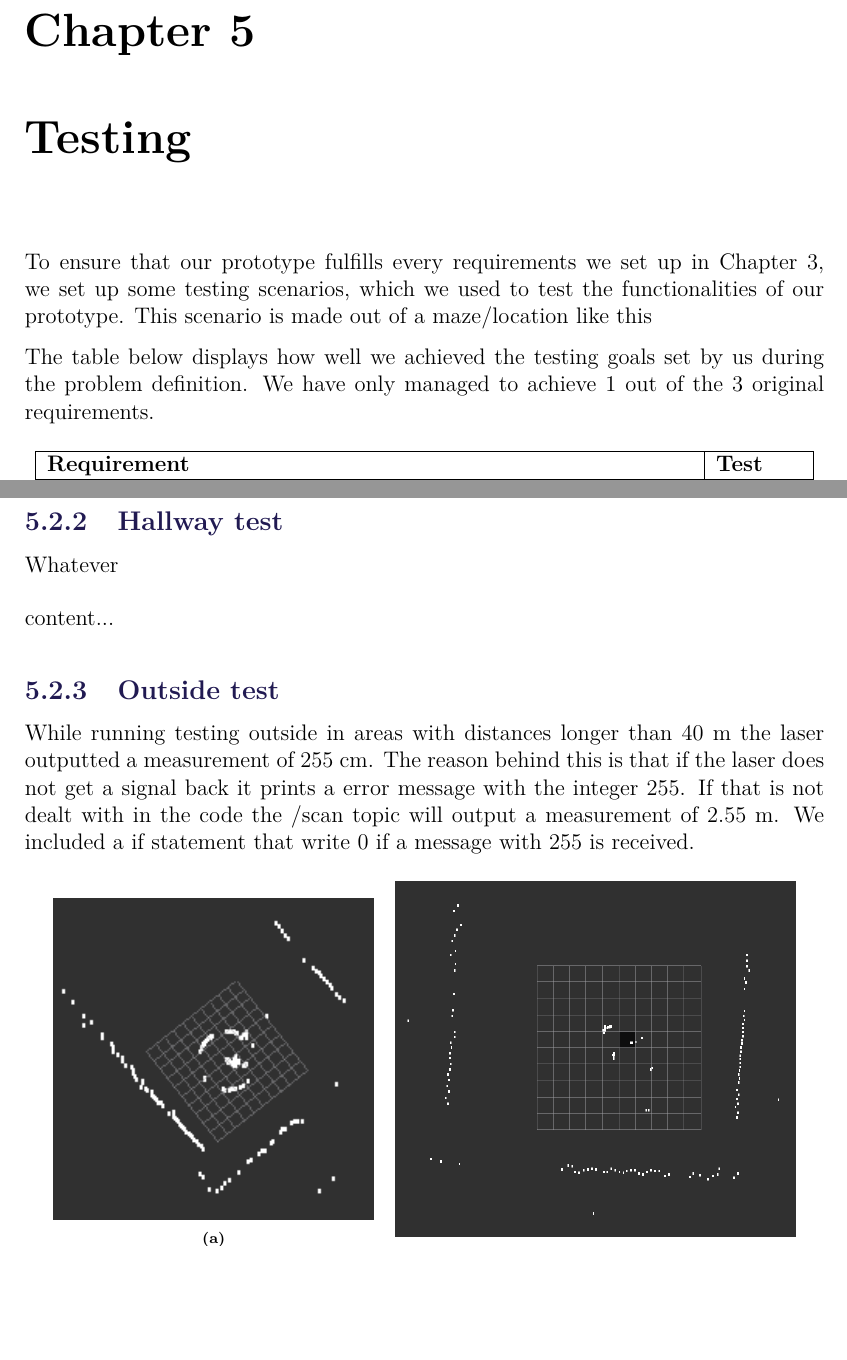
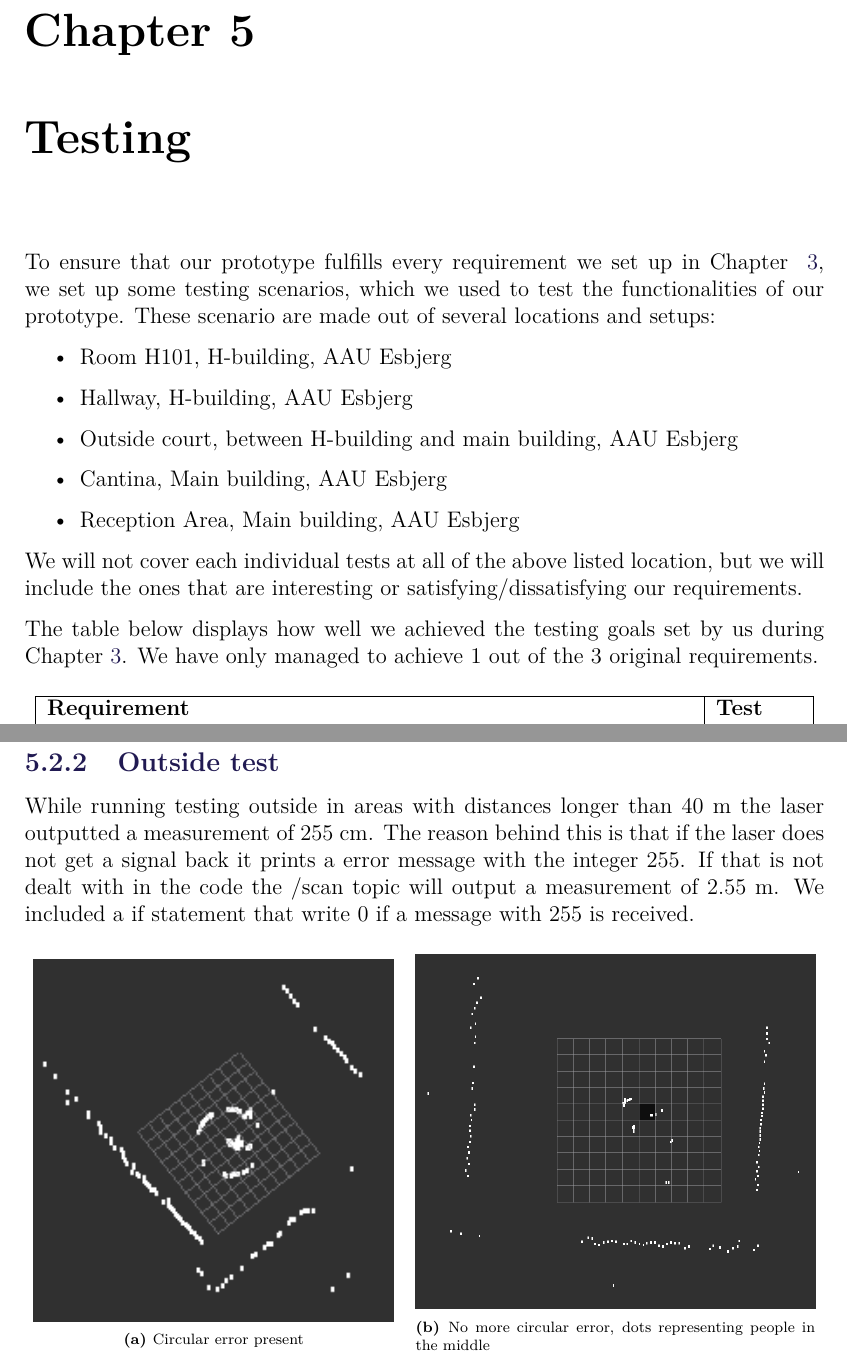
Before and after one commit to anthonymonori/hector-slam-wreck, a LaTeX thesis (report/P2.tex, which reads report/sections/ch5-testing.tex): two parts of pages 71 and 77 of 94, joined at a grey line, cut so that both start at the same text, the shorter picture padded with empty space. Compiled offline with pdfLaTeX; a LaTeX package or settings file that is missing is left out.

Commit message:
Formatting plus expanding testing
I'm not writing about the hallway test - we don't have pictures, and
the other's are not interesting + nothing to compare to. I'm expanding
the outdoor test plus reworded the beginning of the test section.

```diff
--- a/report/sections/ch5-testing.tex
+++ b/report/sections/ch5-testing.tex
@@ -1,7 +1,15 @@
-To ensure that our prototype fulfills every requirements we set up in Chapter 3, we set up some testing scenarios, which we used to test the functionalities of our prototype. This scenario is made out of a maze/location like this
+To ensure that our prototype fulfills every requirement we set up in Chapter ~\ref{ch:problem_definition}, we set up some testing scenarios, which we used to test the functionalities of our prototype. These scenario are made out of several locations and setups:
+\begin{itemize}
+	\item Room H101, H-building, AAU Esbjerg
+	\item Hallway, H-building, AAU Esbjerg
+	\item Outside court, between H-building and main building, AAU Esbjerg
+	\item Cantina, Main building, AAU Esbjerg
+	\item Reception Area, Main building, AAU Esbjerg
+\end{itemize}
 
-The table below displays how well we achieved the testing goals set by us during the problem definition. We have only managed to achieve 1 out of the 3 original requirements.
-%TODO: Maybe some sort of elaboration
+We will not cover each individual tests at all of the above listed location, but we will include the ones that are interesting or satisfying/dissatisfying our requirements.
+
+The table below displays how well we achieved the testing goals set by us during Chapter \ref{ch:problem_definition}. We have only managed to achieve 1 out of the 3 original requirements.
 
 \begin{table}[H]
 	\centering
@@ -116,25 +119,19 @@ The map has a single point which is traced out of the picture, this is from the
-\subsection{Hallway test}
-
-Whatever
-
-\begin{figure}[H]
-	content...
-\end{figure}
+The map has a single point which is traced out of the picture, this is from the laser reflecting poorly on a single spot along the aluminum from on blackboard, which was mounted in room H101.
 
 \subsection{Outside test}
 While running testing outside in areas with distances longer than 40 m the laser outputted a measurement of 255 cm. The reason behind this is that if the laser does not get a signal back it prints a error message with the integer 255. If that is not dealt with in the code the $/$scan topic will output a measurement of 2.55 m. We included a if statement that write 0 if a message with 255 is received.
 
 \begin{figure}[H]
 	\centering
-	\begin{subfigure}[H]{0.4\textwidth}
+	\begin{subfigure}[H]{0.45\textwidth}
 		\includegraphics[width=\textwidth]{images/outside_error.png}
-		\subcaption{}
+		\subcaption{Circular error present}
 		\label{}
 	\end{subfigure}%
 	\quad
 	\begin{subfigure}[H]{0.5\textwidth}
 		\includegraphics[width=\textwidth]{images/outside.png}
-		\subcaption{}
+		\subcaption{No more circular error, dots representing people in the middle}
 		\label{}
 	\end{subfigure}%
 	\quad
```
Also changed, not shown: report/sections/ch5-testing.tex (11 more changed lines).
